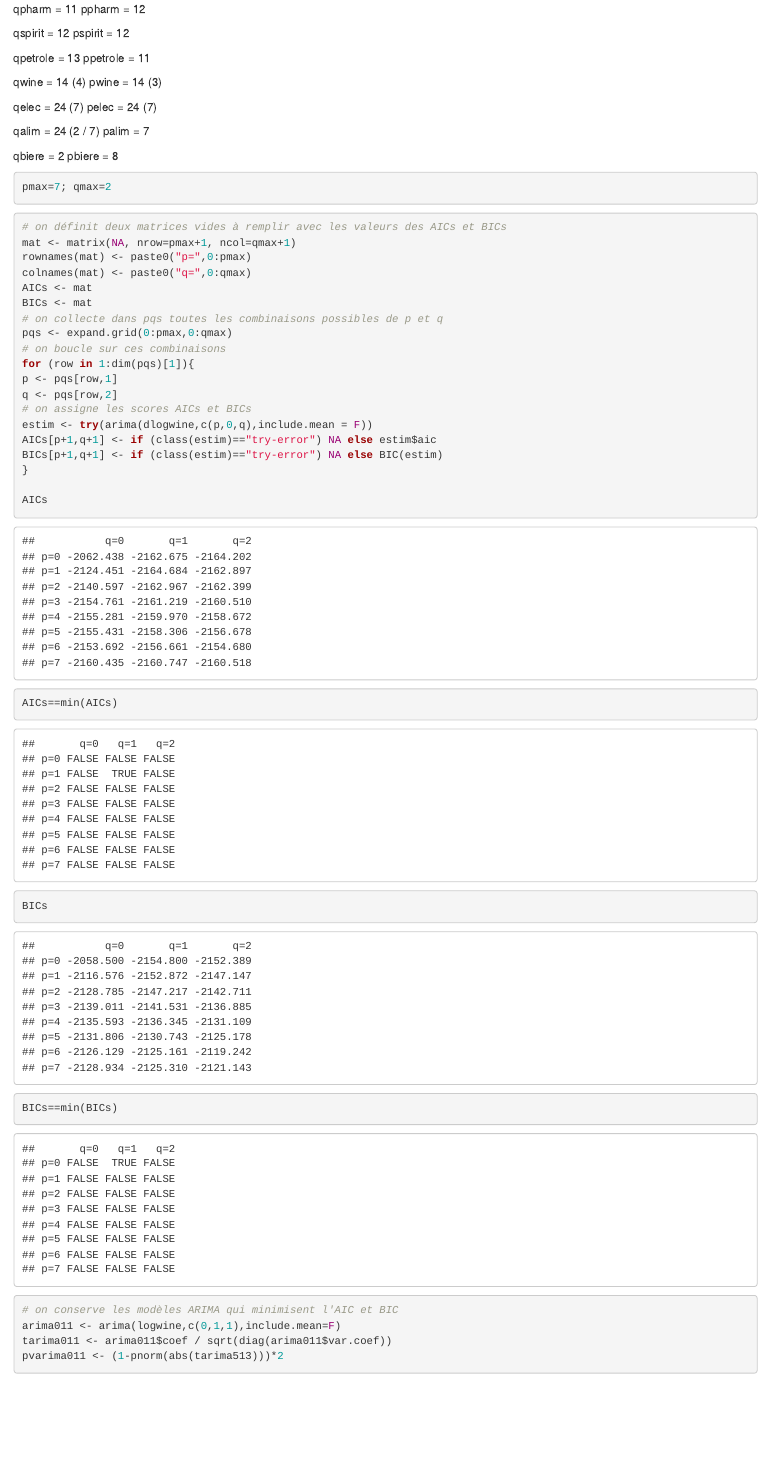
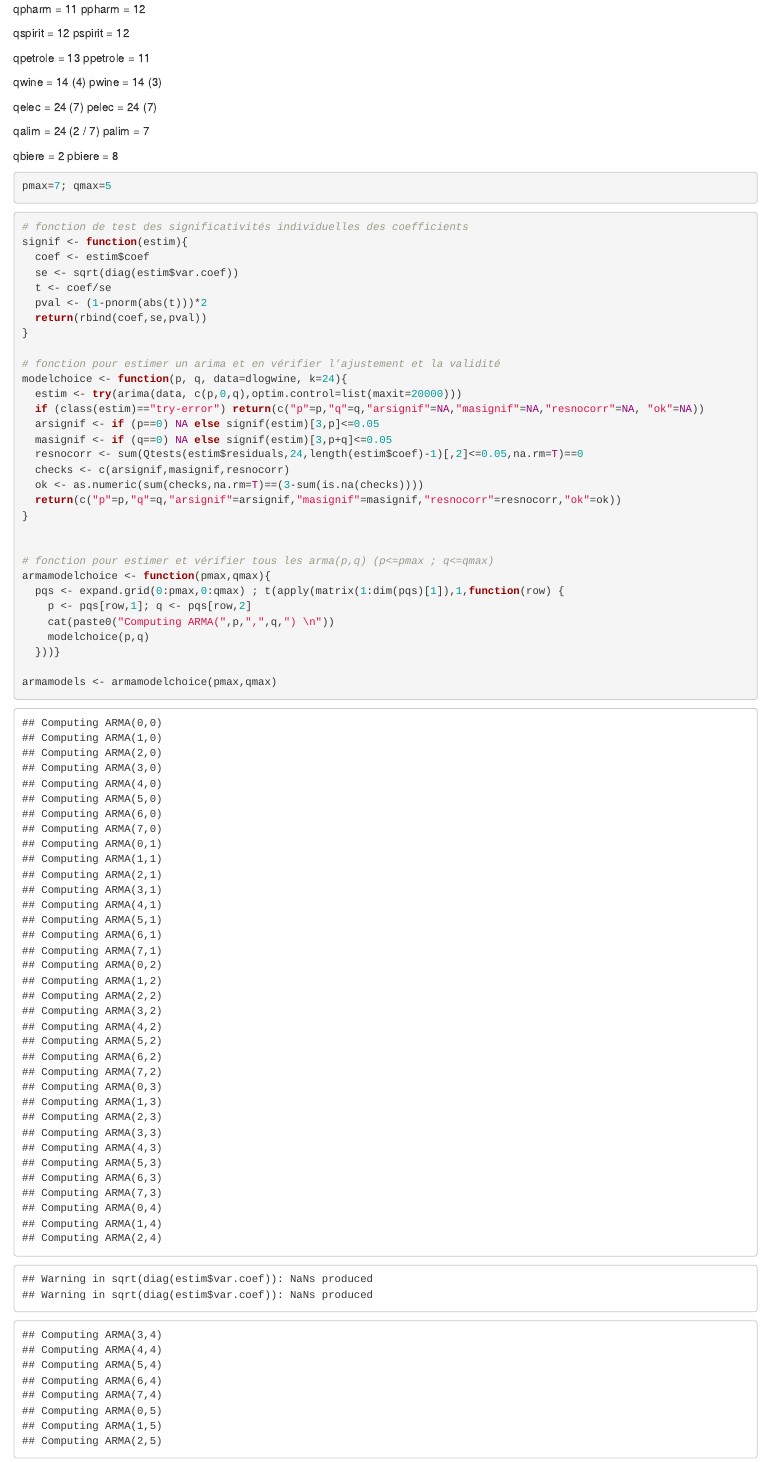
Before and after one commit to victor-kerros/time_series_project, an R Markdown document (time_series_project_wine.Rmd): the page in a window 1100 px wide, from 7920 px down before the commit and from 8020 px down after it, so that both start at the same text. Rendered offline with R 4.5, knitr and Pandoc, with nearby package versions; some code elsewhere in the file could not run offline.

Commit message:
select models

````diff
--- a/time_series_project_wine.Rmd
+++ b/time_series_project_wine.Rmd
@@ -115,8 +115,8 @@ k <- k + 1
 }
 return(adf)
 }
+
 adf <- adfTest_valid(logwine, 24, "ct")
+adf
 ```
 
-```{r show adf}
-adf
@@ -176,5 +179,39 @@ qbiere = 2
 pbiere = 8
 
 ``` {r pmax and qmax}
-pmax=7; qmax=2
+pmax=7; qmax=5
 ```
+
+``` {r find valid models}
+
+# fonction de test des significativités individuelles des coefficients
+signif <- function(estim){
+  coef <- estim$coef
+  se <- sqrt(diag(estim$var.coef))
+  t <- coef/se
+  pval <- (1-pnorm(abs(t)))*2
+  return(rbind(coef,se,pval))
+}
+
+# fonction pour estimer un arima et en vérifier l’ajustement et la validité
+modelchoice <- function(p, q, data=dlogwine, k=24){
+  estim <- try(arima(data, c(p,0,q),optim.control=list(maxit=20000)))
+  if (class(estim)=="try-error") return(c("p"=p,"q"=q,"arsignif"=NA,"masignif"=NA,"resnocorr"=NA, "ok"=NA))
+  arsignif <- if (p==0) NA else signif(estim)[3,p]<=0.05
+  masignif <- if (q==0) NA else signif(estim)[3,p+q]<=0.05
+  resnocorr <- sum(Qtests(estim$residuals,24,length(estim$coef)-1)[,2]<=0.05,na.rm=T)==0
+  checks <- c(arsignif,masignif,resnocorr)
+  ok <- as.numeric(sum(checks,na.rm=T)==(3-sum(is.na(checks))))
+  return(c("p"=p,"q"=q,"arsignif"=arsignif,"masignif"=masignif,"resnocorr"=resnocorr,"ok"=ok))
+}
+
+
+# fonction pour estimer et vérifier tous les arma(p,q) (p<=pmax ; q<=qmax)
+armamodelchoice <- function(pmax,qmax){
+  pqs <- expand.grid(0:pmax,0:qmax) ; t(apply(matrix(1:dim(pqs)[1]),1,function(row) {
+    p <- pqs[row,1]; q <- pqs[row,2]
+    cat(paste0("Computing ARMA(",p,",",q,") \n"))
+    modelchoice(p,q)
+  }))}
+
+armamodels <- armamodelchoice(pmax,qmax)
````
Also changed, not shown: time_series_project_wine.Rmd (36 more changed lines).
